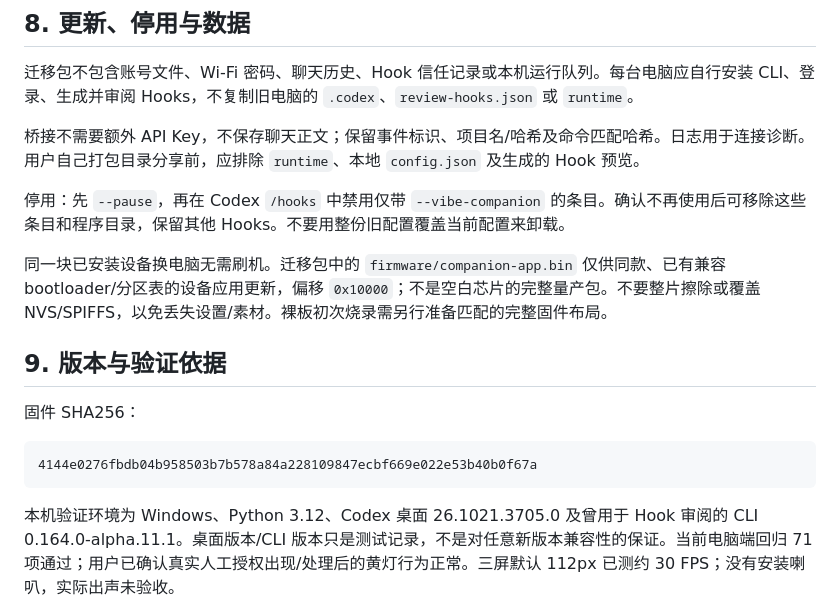
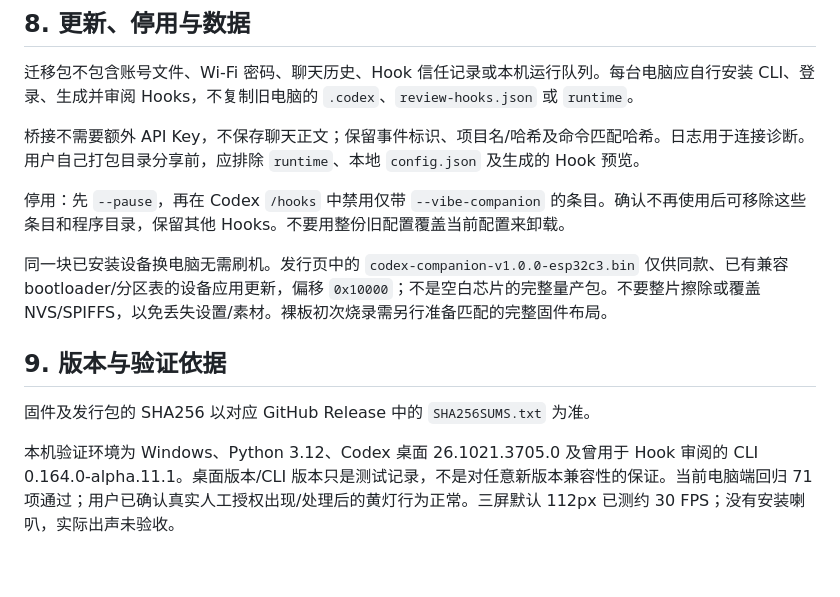
Before and after one commit to jnlpc123/esp32-codex-companion, a Markdown page: 使用说明与Codex配置.md, the part around the change. GitHub-like rendering; blank space fills up the shorter version.

Commit message:
docs: reference final release assets

````diff
--- a/使用说明与Codex配置.md
+++ b/使用说明与Codex配置.md
@@ -309,15 +309,11 @@ python .\companion_host\bridge.py --stop    # 临时退出，下次 Hook 仍可
 
 停用：先 `--pause`，再在 Codex `/hooks` 中禁用仅带 `--vibe-companion` 的条目。确认不再使用后可移除这些条目和程序目录，保留其他 Hooks。不要用整份旧配置覆盖当前配置来卸载。
 
-同一块已安装设备换电脑无需刷机。迁移包中的 `firmware/companion-app.bin` 仅供同款、已有兼容 bootloader/分区表的设备应用更新，偏移 `0x10000`；不是空白芯片的完整量产包。不要整片擦除或覆盖 NVS/SPIFFS，以免丢失设置/素材。裸板初次烧录需另行准备匹配的完整固件布局。
+同一块已安装设备换电脑无需刷机。发行页中的 `codex-companion-v1.0.0-esp32c3.bin` 仅供同款、已有兼容 bootloader/分区表的设备应用更新，偏移 `0x10000`；不是空白芯片的完整量产包。不要整片擦除或覆盖 NVS/SPIFFS，以免丢失设置/素材。裸板初次烧录需另行准备匹配的完整固件布局。
 
 ## 9. 版本与验证依据
 
-固件 SHA256：
-
-```text
-4144e0276fbdb04b958503b7b578a84a228109847ecbf669e022e53b40b0f67a
-```
+固件及发行包的 SHA256 以对应 GitHub Release 中的 `SHA256SUMS.txt` 为准。
 
 本机验证环境为 Windows、Python 3.12、Codex 桌面 26.1021.3705.0 及曾用于 Hook 审阅的 CLI 0.164.0-alpha.11.1。桌面版本/CLI 版本只是测试记录，不是对任意新版本兼容性的保证。当前电脑端回归 71 项通过；用户已确认真实人工授权出现/处理后的黄灯行为正常。三屏默认 112px 已测约 30 FPS；没有安装喇叭，实际出声未验收。
 
````
